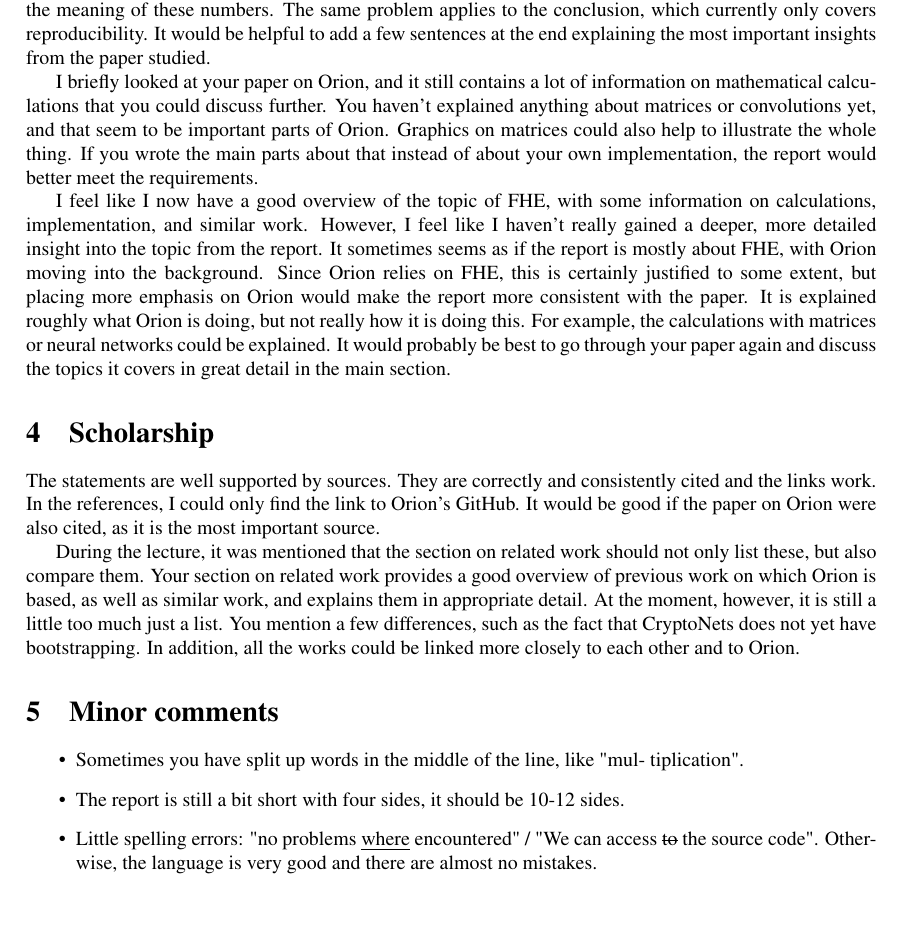
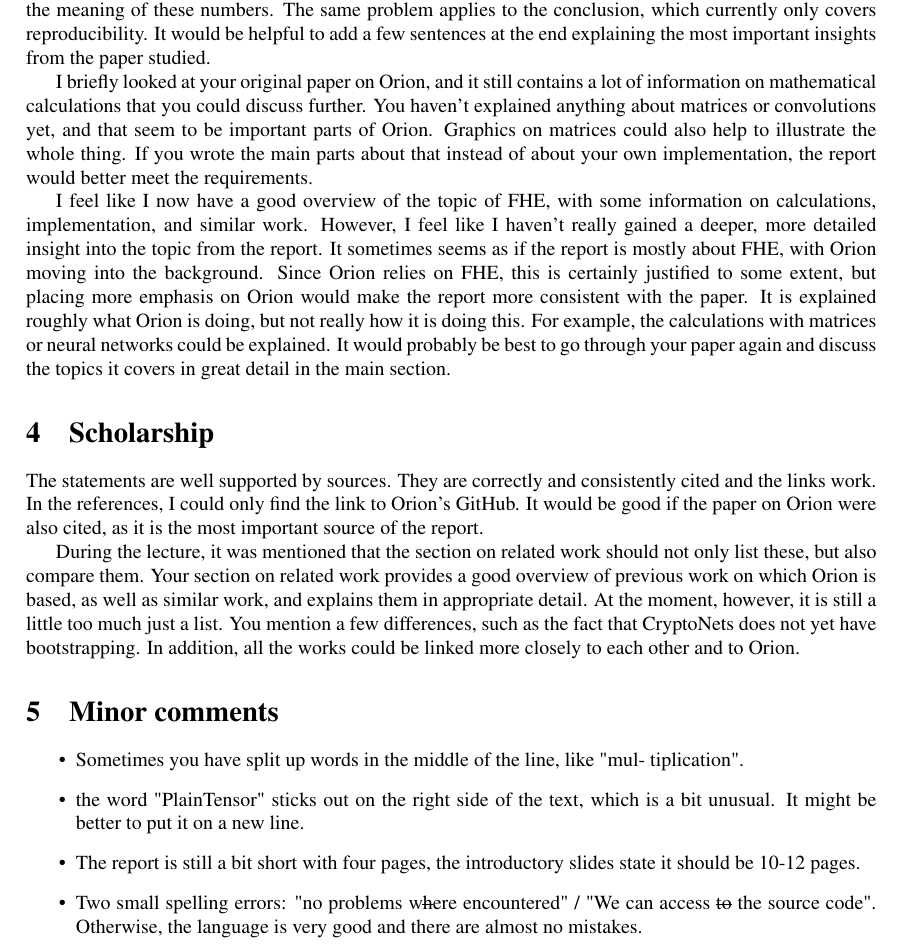
Before and after one commit to carina-fehr/RePeT_Seminar, a LaTeX document (report/PeerReview.tex): part of page 2 of 2, cut so that both start at the same text, the shorter picture padded with empty space. Compiled offline with pdfLaTeX.

Commit message:
Change details, final version peer review

```diff
--- a/report/PeerReview.tex
+++ b/report/PeerReview.tex
@@ -15,9 +15,7 @@
 \usepackage{graphicx}
 \usepackage{booktabs}
 
-\usepackage{tabularx} % ist das erlaubt?
 \usepackage{float}
-
 
 \usepackage{lipsum}
 \usepackage{ulem}
@@ -54,20 +52,21 @@ The background section 2.1 about Fully Homomorphic Encryption is really good exp
 
 Your own reproduction of the implementation does not belong in the report (I wasn't entirely sure about this either, so we asked Prof. Ciorba, she said it should go in the appendix at most). You could move this section to the appendix and focus in the main section more on how the authors implemented Orion, for example. This would also mean that the table, which currently consists of many empty fields, would contain more information. The "FLOPS" column is one of the only ones that is filled in and could therefore provide information, but there is no explanation anywhere of what "FLOPS" stands for, so I don't really understand the meaning of these numbers. The same problem applies to the conclusion, which currently only covers reproducibility. It would be helpful to add a few sentences at the end explaining the most important insights from the paper studied.
 
-I briefly looked at your paper on Orion, and it still contains a lot of information on mathematical calculations that you could discuss further. You haven't explained anything about matrices or convolutions yet, and that seem to be important parts of Orion. Graphics on matrices could also help to illustrate the whole thing. If you wrote the main parts about that instead of about your own implementation, the report would better meet the requirements.
+I briefly looked at your original paper on Orion, and it still contains a lot of information on mathematical calculations that you could discuss further. You haven't explained anything about matrices or convolutions yet, and that seem to be important parts of Orion. Graphics on matrices could also help to illustrate the whole thing. If you wrote the main parts about that instead of about your own implementation, the report would better meet the requirements.
 
 I feel like I now have a good overview of the topic of FHE, with some information on calculations, implementation, and similar work. However, I feel like I haven't really gained a deeper, more detailed insight into the topic from the report. It sometimes seems as if the report is mostly about FHE, with Orion moving into the background. Since Orion relies on FHE, this is certainly justified to some extent, but placing more emphasis on Orion would make the report more consistent with the paper. It is explained roughly what Orion is doing, but not really how it is doing this. For example, the calculations with matrices or neural networks could be explained. It would probably be best to go through your paper again and discuss the topics it covers in great detail in the main section.
 
 \section{Scholarship} %Related work: does it cite relevant and recent work and discusses it against the proposed work? References: are they complete and consistent?
-The statements are well supported by sources. They are correctly and consistently cited and the links work. In the references, I could only find the link to Orion's GitHub. It would be good if the paper on Orion were also cited, as it is the most important source.
+The statements are well supported by sources. They are correctly and consistently cited and the links work. In the references, I could only find the link to Orion's GitHub. It would be good if the paper on Orion were also cited, as it is the most important source of the report.
 
 During the lecture, it was mentioned that the section on related work should not only list these, but also compare them. Your section on related work provides a good overview of previous work on which Orion is based, as well as similar work, and explains them in appropriate detail. At the moment, however, it is still a little too much just a list. You mention a few differences, such as the fact that CryptoNets does not yet have bootstrapping. In addition, all the works could be linked more closely to each other and to Orion.
 
 \section{Minor comments} %Small mistakes, spelling, grammar
 \begin{itemize}
     \item Sometimes you have split up words in the middle of the line, like "mul- tiplication".
-    \item The report is still a bit short with four sides, it should be 10-12 sides.
-    \item Little spelling errors: "no problems \underline{where} encountered" / "We can access \sout{to} the source code". Otherwise, the language is very good and there are almost no mistakes.
+    \item the word "PlainTensor" sticks out on the right side of the text, which is a bit unusual. It might be better to put it on a new line.
+    \item The report is still a bit short with four pages, the introductory slides state it should be 10-12 pages.
+    \item Two small spelling errors: "no problems w\sout{h}ere encountered" / "We can access \sout{to} the source code". Otherwise, the language is very good and there are almost no mistakes.
 \end{itemize}
 
 \label{sec:intro}
```
Also changed, not shown: report/PeerReview.pdf.
